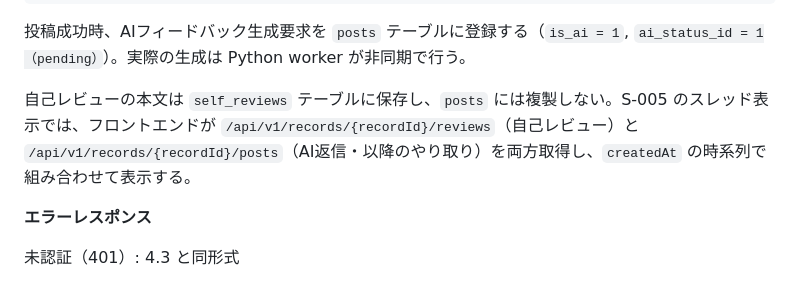
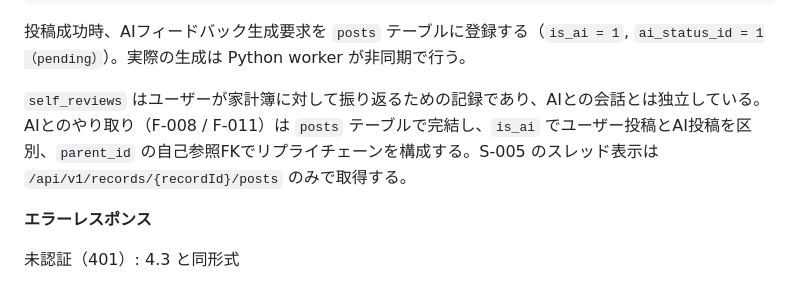
Before and after one commit to space-musicacct/resmane, a Markdown page: docs/API設計/API設計書.md, the part around the change. GitHub-like rendering.

Commit message:
self_reviewsとpostsの役割を正しく整理: self_reviewsは振り返り記録、postsはAIとの会話スレッド

```diff
--- a/docs/API設計/API設計書.md
+++ b/docs/API設計/API設計書.md
@@ -694,7 +694,7 @@
 
 投稿成功時、AIフィードバック生成要求を `posts` テーブルに登録する（`is_ai = 1`, `ai_status_id = 1（pending）`）。実際の生成は Python worker が非同期で行う。
 
-自己レビューの本文は `self_reviews` テーブルに保存し、`posts` には複製しない。S-005 のスレッド表示では、フロントエンドが `/api/v1/records/{recordId}/reviews`（自己レビュー）と `/api/v1/records/{recordId}/posts`（AI返信・以降のやり取り）を両方取得し、`createdAt` の時系列で組み合わせて表示する。
+`self_reviews` はユーザーが家計簿に対して振り返るための記録であり、AIとの会話とは独立している。AIとのやり取り（F-008 / F-011）は `posts` テーブルで完結し、`is_ai` でユーザー投稿とAI投稿を区別、`parent_id` の自己参照FKでリプライチェーンを構成する。S-005 のスレッド表示は `/api/v1/records/{recordId}/posts` のみで取得する。
 
 **エラーレスポンス**
 
```
